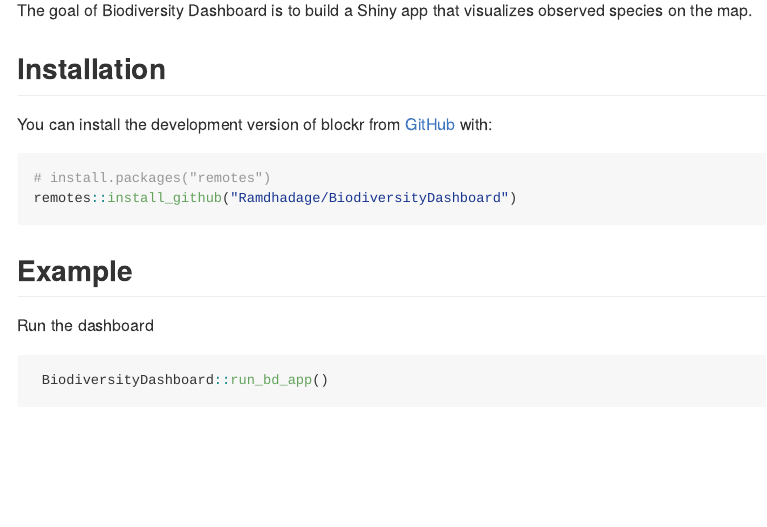
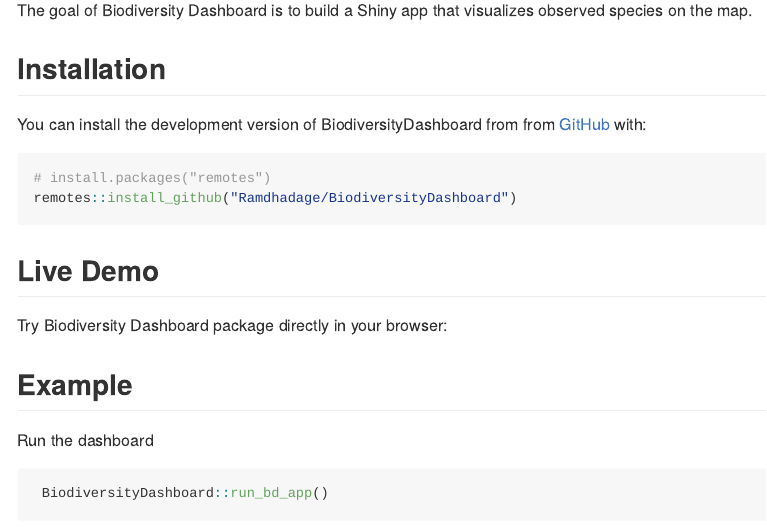
Before and after one commit to Ramdhadage/BiodiversityDashboard, an R Markdown document (README.Rmd): the page in a window 1100 px wide, from 220 px down. Rendered offline with R 4.5, knitr and Pandoc, with nearby package versions; badge pictures from the web are left out.

Commit message:
updated read me file

````diff
--- a/README.Rmd
+++ b/README.Rmd
@@ -43,12 +43,18 @@
 
 ## Installation
 
-You can install the development version of blockr from [GitHub](https://github.com/) with:
+You can install the development version of BiodiversityDashboard from
+from [GitHub](https://github.com/) with:
 
 ``` r
 # install.packages("remotes")
 remotes::install_github("Ramdhadage/BiodiversityDashboard")
 ```
+
+## Live Demo
+
+Try Biodiversity Dashboard package directly in your browser:
+[![Try it now!](https://img.shields.io/badge/Try%20it-online-blue)](https://ramdhadage.github.io/BiodiversityDashboard/)
 
 ## Example
 
````
Also changed, not shown: README.md, 1 other file.
